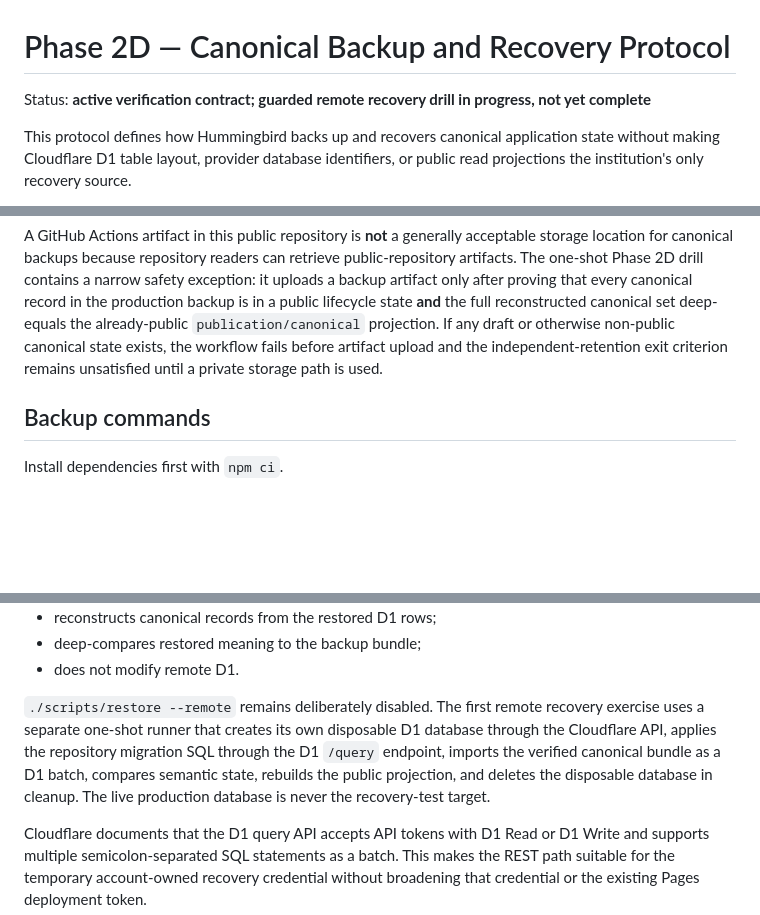
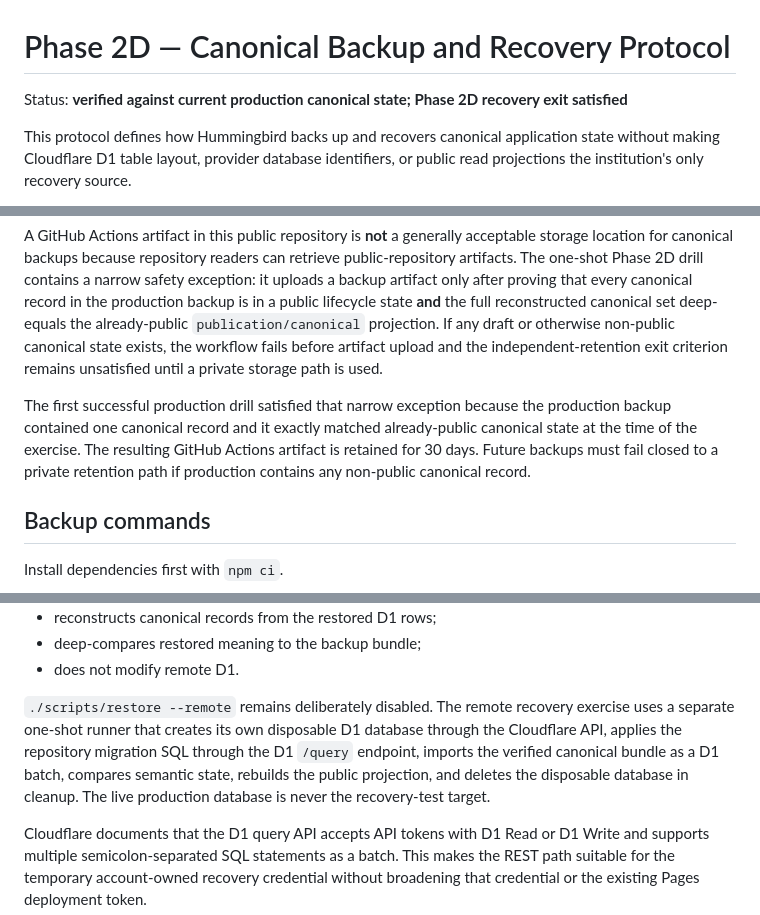
Before and after one commit to SunW0lf/hummingbird, a Markdown page: docs/protocols/PHASE_2D_RECOVERY.md, 3 parts joined by grey strips. Rendered like a GitHub page; blank space fills up the shorter version.

```diff
--- a/docs/protocols/PHASE_2D_RECOVERY.md
+++ b/docs/protocols/PHASE_2D_RECOVERY.md
@@ -1,6 +1,6 @@
 # Phase 2D — Canonical Backup and Recovery Protocol
 
-Status: **active verification contract; guarded remote recovery drill in progress, not yet complete**
+Status: **verified against current production canonical state; Phase 2D recovery exit satisfied**
 
 This protocol defines how Hummingbird backs up and recovers canonical application state without making Cloudflare D1 table layout, provider database identifiers, or public read projections the institution's only recovery source.
 
@@ -63,6 +63,8 @@ The first production exercise may use steward-controlled encrypted/offline stora
 
 A GitHub Actions artifact in this public repository is **not** a generally acceptable storage location for canonical backups because repository readers can retrieve public-repository artifacts. The one-shot Phase 2D drill contains a narrow safety exception: it uploads a backup artifact only after proving that every canonical record in the production backup is in a public lifecycle state **and** the full reconstructed canonical set deep-equals the already-public `publication/canonical` projection. If any draft or otherwise non-public canonical state exists, the workflow fails before artifact upload and the independent-retention exit criterion remains unsatisfied until a private storage path is used.
 
+The first successful production drill satisfied that narrow exception because the production backup contained one canonical record and it exactly matched already-public canonical state at the time of the exercise. The resulting GitHub Actions artifact is retained for 30 days. Future backups must fail closed to a private retention path if production contains any non-public canonical record.
+
 ## Backup commands
 
 Install dependencies first with `npm ci`.
@@ -118,7 +120,7 @@ The restore tool:
 - deep-compares restored meaning to the backup bundle;
 - does not modify remote D1.
 
-`./scripts/restore --remote` remains deliberately disabled. The first remote recovery exercise uses a separate one-shot runner that creates its own disposable D1 database through the Cloudflare API, applies the repository migration SQL through the D1 `/query` endpoint, imports the verified canonical bundle as a D1 batch, compares semantic state, rebuilds the public projection, and deletes the disposable database in cleanup. The live production database is never the recovery-test target.
+`./scripts/restore --remote` remains deliberately disabled. The remote recovery exercise uses a separate one-shot runner that creates its own disposable D1 database through the Cloudflare API, applies the repository migration SQL through the D1 `/query` endpoint, imports the verified canonical bundle as a D1 batch, compares semantic state, rebuilds the public projection, and deletes the disposable database in cleanup. The live production database is never the recovery-test target.
 
 Cloudflare documents that the D1 query API accepts API tokens with D1 Read or D1 Write and supports multiple semicolon-separated SQL statements as a batch. This makes the REST path suitable for the temporary account-owned recovery credential without broadening that credential or the existing Pages deployment token.
 
```
Also changed, not shown: other parts of docs/protocols/PHASE_2D_RECOVERY.md (+29 -15 lines).
